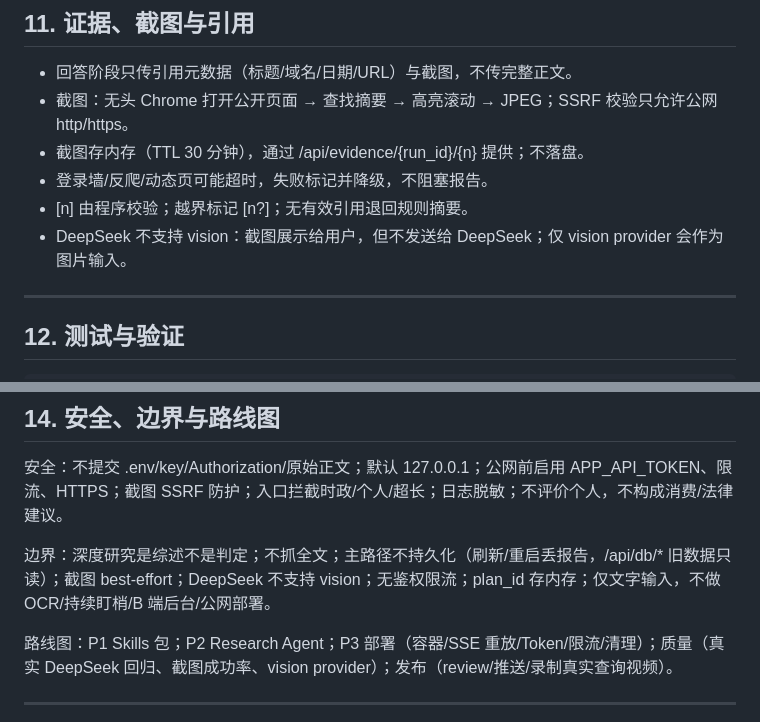
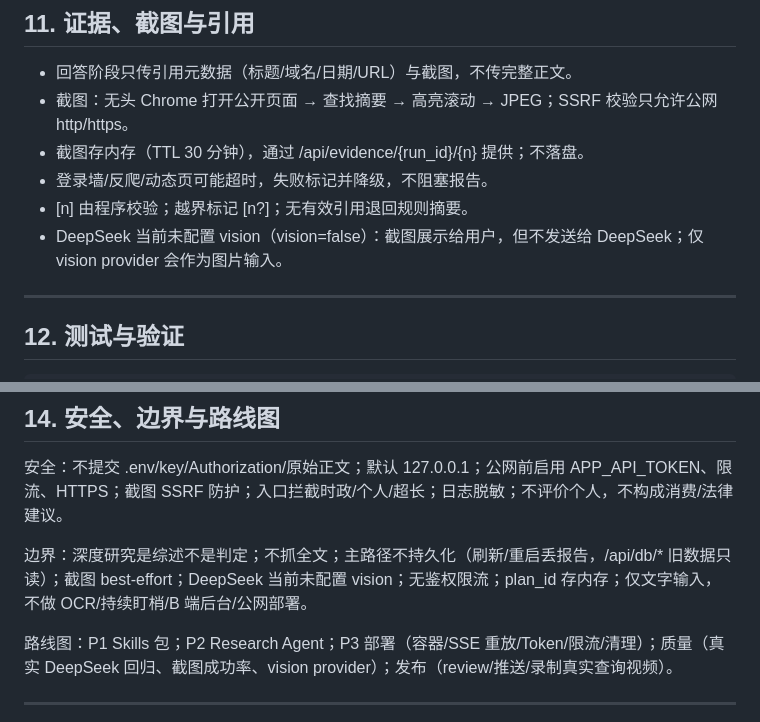
Before and after one commit to Mc-ler/Yuanbao_Search, a Markdown page: README.md, 2 parts joined by grey strips. Drawn GitHub-style.

Commit message:
docs: clarify DeepSeek vision capability

```diff
--- a/README.md
+++ b/README.md
@@ -373,7 +373,7 @@ Python 客户端：
 - 截图存内存（TTL 30 分钟），通过 /api/evidence/{run_id}/{n} 提供；不落盘。
 - 登录墙/反爬/动态页可能超时，失败标记并降级，不阻塞报告。
 - [n] 由程序校验；越界标记 [n?]；无有效引用退回规则摘要。
-- DeepSeek 不支持 vision：截图展示给用户，但不发送给 DeepSeek；仅 vision provider 会作为图片输入。
+- DeepSeek 当前未配置 vision（vision=false）：截图展示给用户，但不发送给 DeepSeek；仅 vision provider 会作为图片输入。
 
 ---
 
@@ -409,7 +409,7 @@ Python 客户端：
 
 安全：不提交 .env/key/Authorization/原始正文；默认 127.0.0.1；公网前启用 APP_API_TOKEN、限流、HTTPS；截图 SSRF 防护；入口拦截时政/个人/超长；日志脱敏；不评价个人，不构成消费/法律建议。
 
-边界：深度研究是综述不是判定；不抓全文；主路径不持久化（刷新/重启丢报告，/api/db/* 旧数据只读）；截图 best-effort；DeepSeek 不支持 vision；无鉴权限流；plan_id 存内存；仅文字输入，不做 OCR/持续盯梢/B 端后台/公网部署。
+边界：深度研究是综述不是判定；不抓全文；主路径不持久化（刷新/重启丢报告，/api/db/* 旧数据只读）；截图 best-effort；DeepSeek 当前未配置 vision；无鉴权限流；plan_id 存内存；仅文字输入，不做 OCR/持续盯梢/B 端后台/公网部署。
 
 路线图：P1 Skills 包；P2 Research Agent；P3 部署（容器/SSE 重放/Token/限流/清理）；质量（真实 DeepSeek 回归、截图成功率、vision provider）；发布（review/推送/录制真实查询视频）。
 
```
